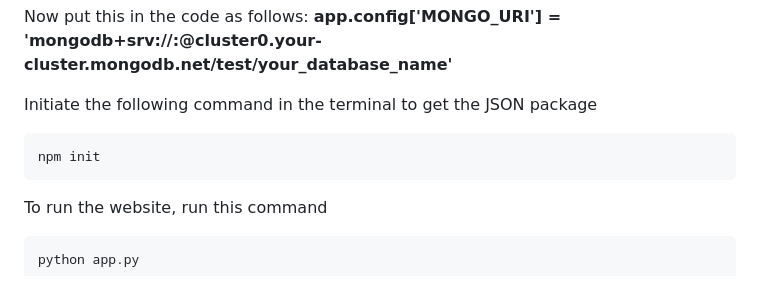
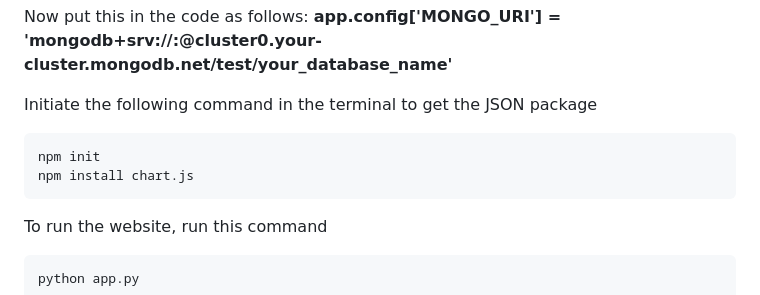
Before and after one commit to nay-hey/DevHack, a Markdown page: README.md, the part around the change. GitHub-like rendering.

````diff
--- a/README.md
+++ b/README.md
@@ -72,6 +72,7 @@ Now put this in the code as follows: **app.config['MONGO_URI'] = 'mongodb+srv://
 Initiate the following command in the terminal to get the JSON package
 ```
 npm init
+npm install chart.js
 ```
 To run the website, run this command
 ```
````
